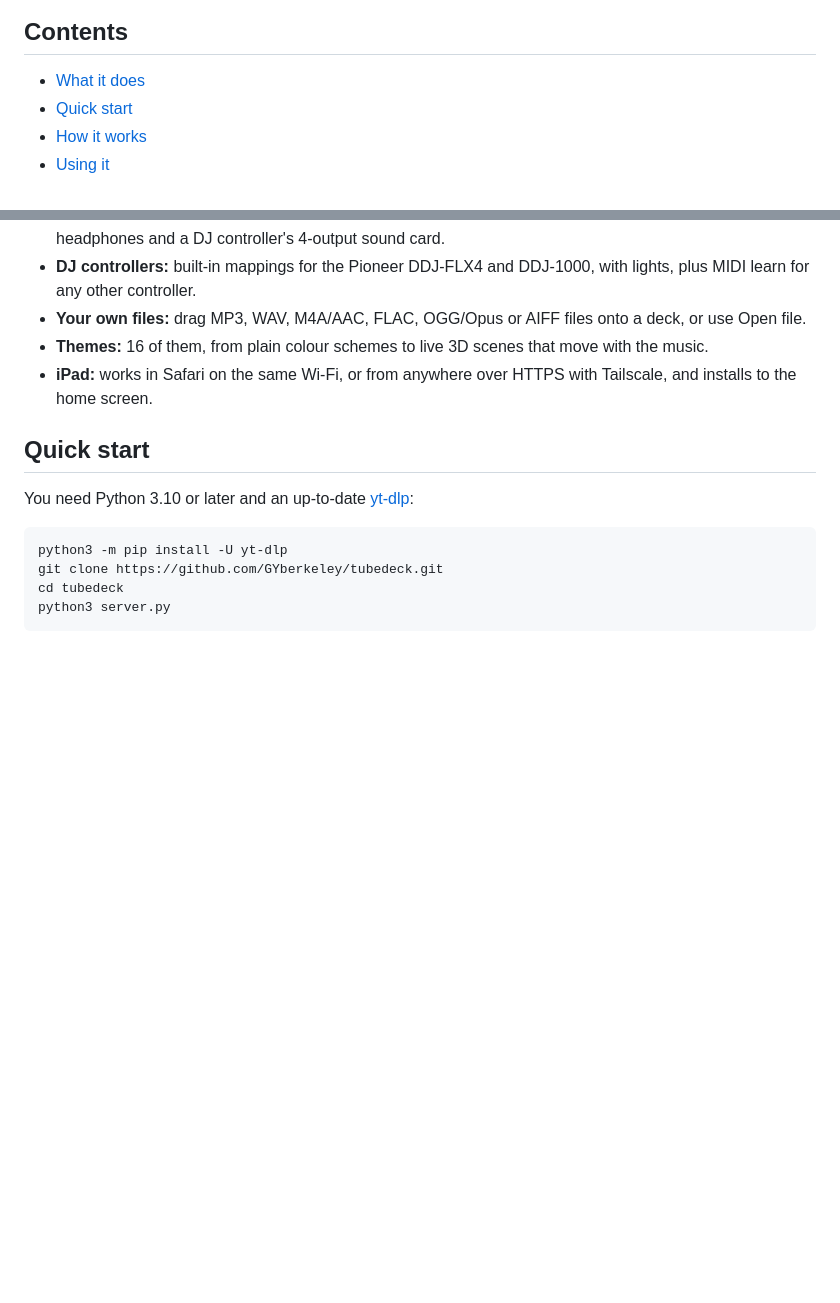
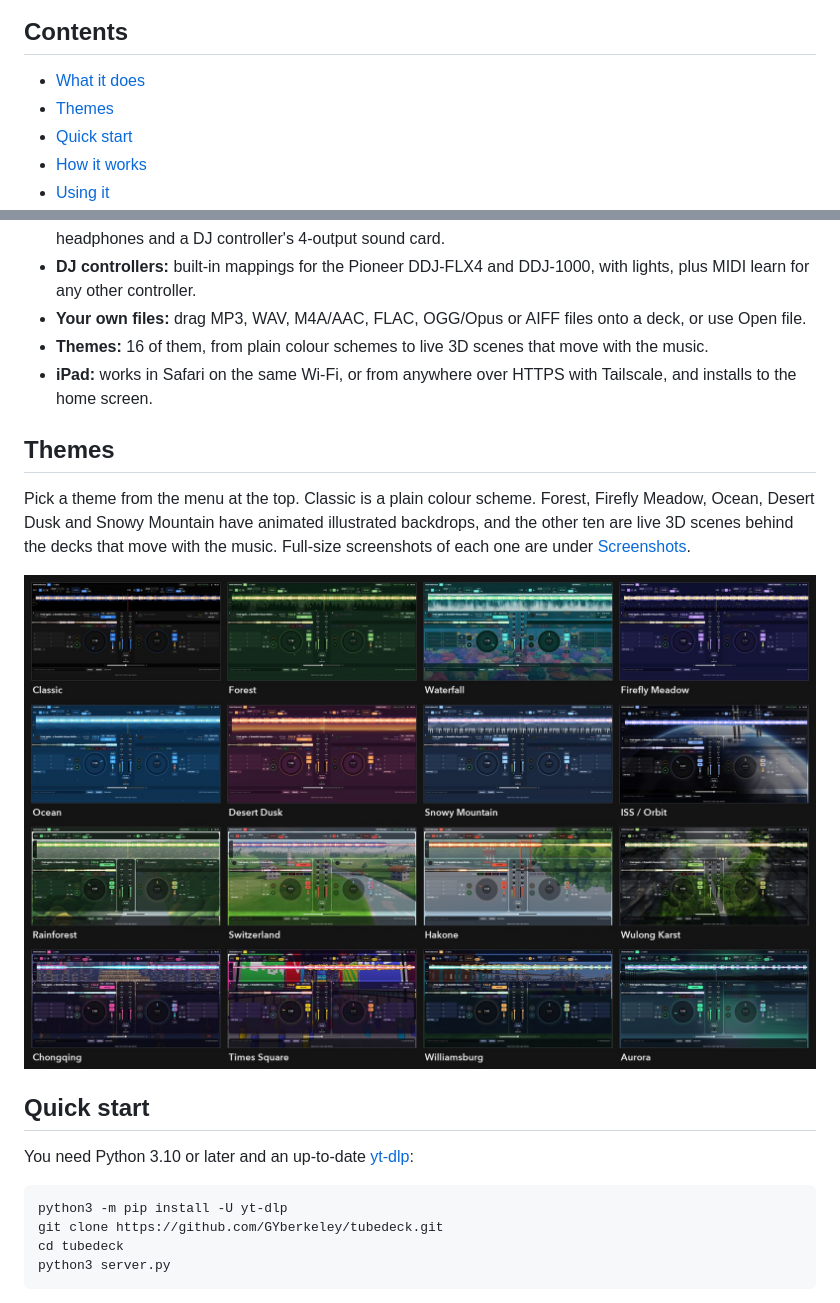
Before and after one commit to GYberkeley/tubedeck, a Markdown page: README.md, 2 parts joined by grey strips. GitHub-like rendering; pictures changed too: docs/screenshots/themes.jpg (added); blank space fills up the shorter version.

Commit message:
README: show all 16 themes at a glance
Adds a Themes section near the top with a labelled contact sheet of every
theme, linking to the full-size screenshots further down.

Co-Authored-By: Claude Opus 5.5 (1M context) <noreply@anthropic.com>

```diff
--- a/README.md
+++ b/README.md
@@ -7,6 +7,7 @@ A practice DJ console for the browser, laid out like a Pioneer DDJ-FLX4 in rekor
 ## Contents
 
 - [What it does](#what-it-does)
+- [Themes](#themes)
 - [Quick start](#quick-start)
 - [How it works](#how-it-works)
 - [Using it](#using-it)
@@ -32,6 +33,12 @@ A practice DJ console for the browser, laid out like a Pioneer DDJ-FLX4 in rekor
 - **Your own files:** drag MP3, WAV, M4A/AAC, FLAC, OGG/Opus or AIFF files onto a deck, or use Open file.
 - **Themes:** 16 of them, from plain colour schemes to live 3D scenes that move with the music.
 - **iPad:** works in Safari on the same Wi-Fi, or from anywhere over HTTPS with Tailscale, and installs to the home screen.
+
+## Themes
+
+Pick a theme from the menu at the top. Classic is a plain colour scheme. Forest, Firefly Meadow, Ocean, Desert Dusk and Snowy Mountain have animated illustrated backdrops, and the other ten are live 3D scenes behind the decks that move with the music. Full-size screenshots of each one are under [Screenshots](#screenshots).
+
+![All 16 tubedeck themes: Classic, Forest, Waterfall, Firefly Meadow, Ocean, Desert Dusk, Snowy Mountain, ISS / Orbit, Rainforest, Switzerland, Hakone, Wulong Karst, Chongqing, Times Square, Williamsburg and Aurora](docs/screenshots/themes.jpg)
 
 ## Quick start
 
```
